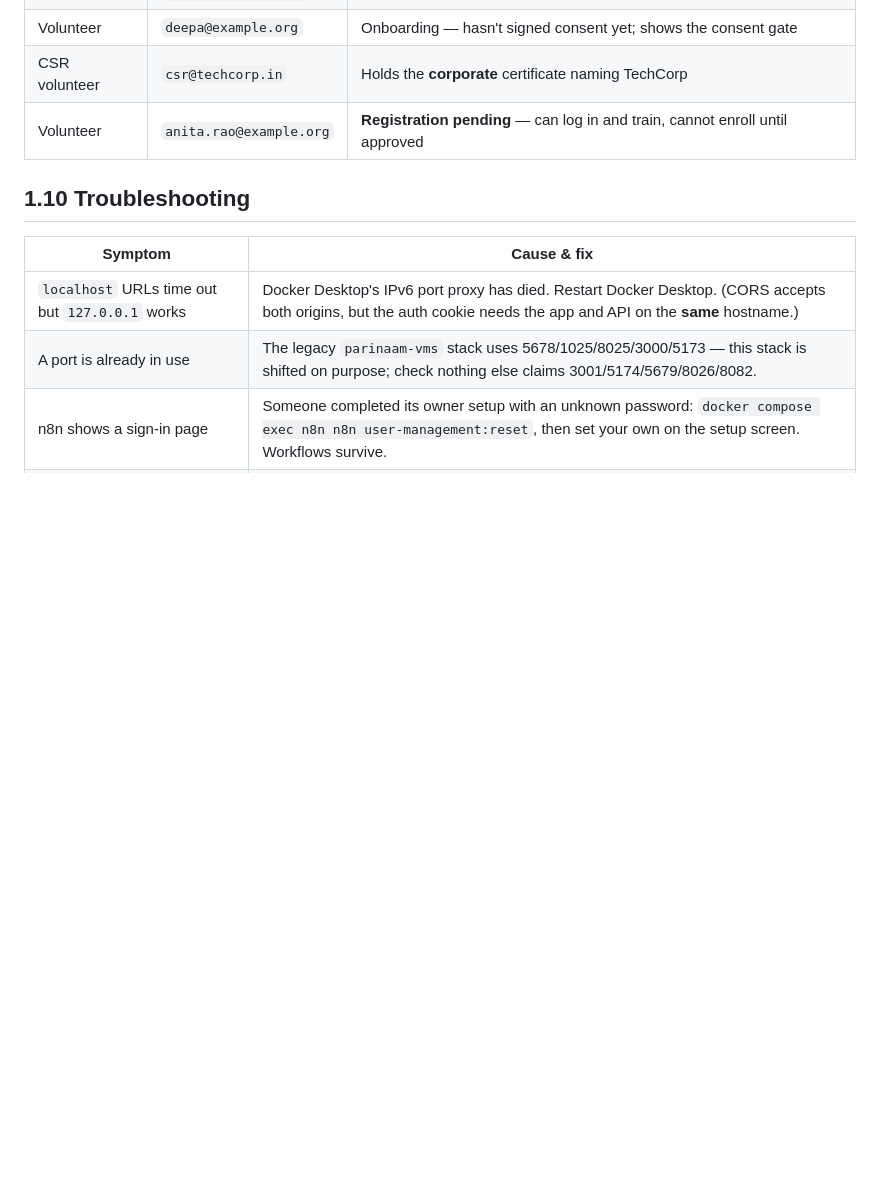
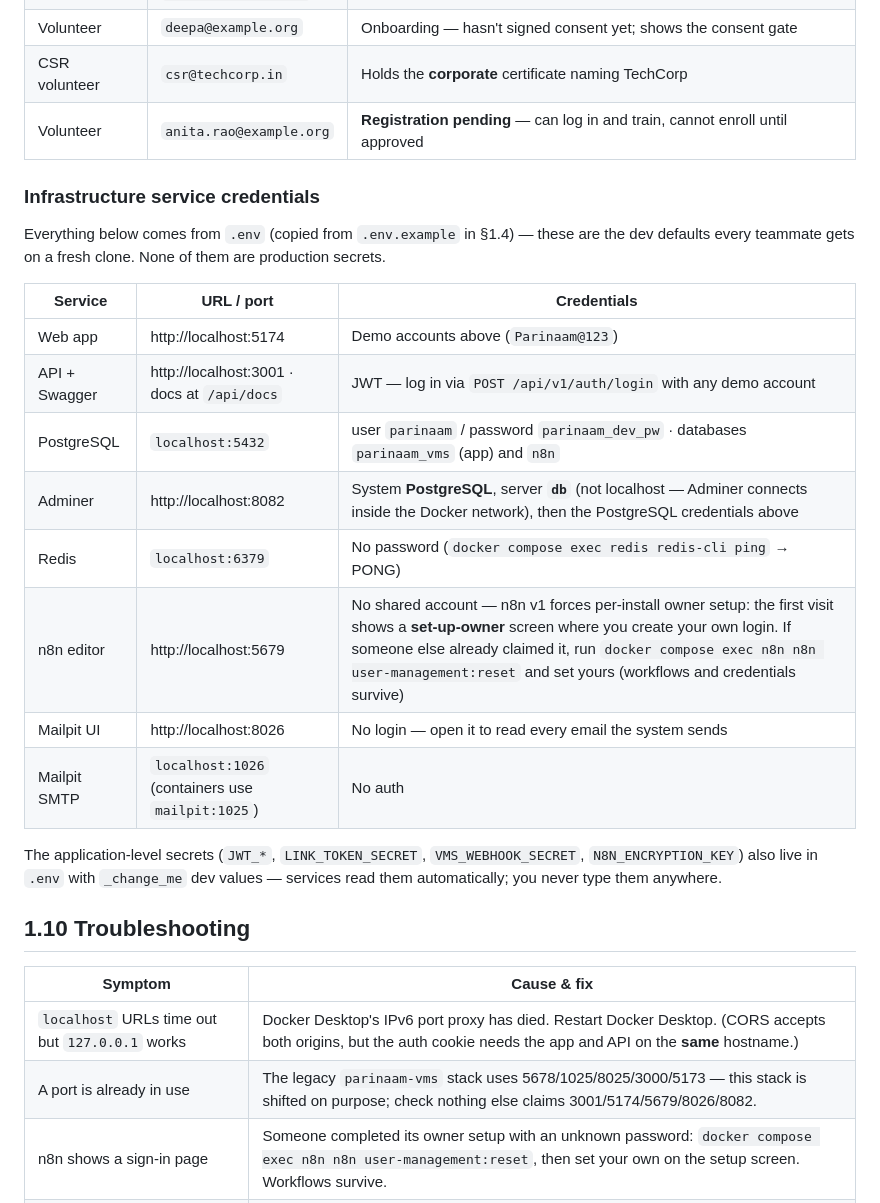
Before and after one commit to ayshwarya-ashok/parinaam-vms-v2, a Markdown page: README.md, the part around the change. Rendered like a GitHub page; blank space fills up the shorter version.

Commit message:
docs: infrastructure service credentials table in root README
Adds §1.9 "Infrastructure service credentials": Postgres, Adminer
(server db, not localhost), Redis, n8n owner-setup/reset flow, Mailpit
UI/SMTP, plus a note that app-level secrets live in .env. All values
verified against .env.example so a fresh clone matches the table.

Co-Authored-By: Claude Fable 5 <noreply@anthropic.com>
Claude-Session: https://claude.ai/code/session_011HjhdNdp2MMo7eAzpM3EsB

```diff
--- a/README.md
+++ b/README.md
@@ -132,6 +132,26 @@ All demo accounts use the password **`Parinaam@123`**.
 | Volunteer | `deepa@example.org` | Onboarding — hasn't signed consent yet; shows the consent gate |
 | CSR volunteer | `csr@techcorp.in` | Holds the **corporate** certificate naming TechCorp |
 | Volunteer | `anita.rao@example.org` | **Registration pending** — can log in and train, cannot enroll until approved |
+
+### Infrastructure service credentials
+
+Everything below comes from `.env` (copied from `.env.example` in §1.4) — these are the dev
+defaults every teammate gets on a fresh clone. None of them are production secrets.
+
+| Service | URL / port | Credentials |
+|---|---|---|
+| Web app | http://localhost:5174 | Demo accounts above (`Parinaam@123`) |
+| API + Swagger | http://localhost:3001 · docs at `/api/docs` | JWT — log in via `POST /api/v1/auth/login` with any demo account |
+| PostgreSQL | `localhost:5432` | user `parinaam` / password `parinaam_dev_pw` · databases `parinaam_vms` (app) and `n8n` |
+| Adminer | http://localhost:8082 | System **PostgreSQL**, server **`db`** (not localhost — Adminer connects inside the Docker network), then the PostgreSQL credentials above |
+| Redis | `localhost:6379` | No password (`docker compose exec redis redis-cli ping` → PONG) |
+| n8n editor | http://localhost:5679 | No shared account — n8n v1 forces per-install owner setup: the first visit shows a **set-up-owner** screen where you create your own login. If someone else already claimed it, run `docker compose exec n8n n8n user-management:reset` and set yours (workflows and credentials survive) |
+| Mailpit UI | http://localhost:8026 | No login — open it to read every email the system sends |
+| Mailpit SMTP | `localhost:1026` (containers use `mailpit:1025`) | No auth |
+
+The application-level secrets (`JWT_*`, `LINK_TOKEN_SECRET`, `VMS_WEBHOOK_SECRET`,
+`N8N_ENCRYPTION_KEY`) also live in `.env` with `_change_me` dev values — services read them
+automatically; you never type them anywhere.
 
 ## 1.10 Troubleshooting
 
```
